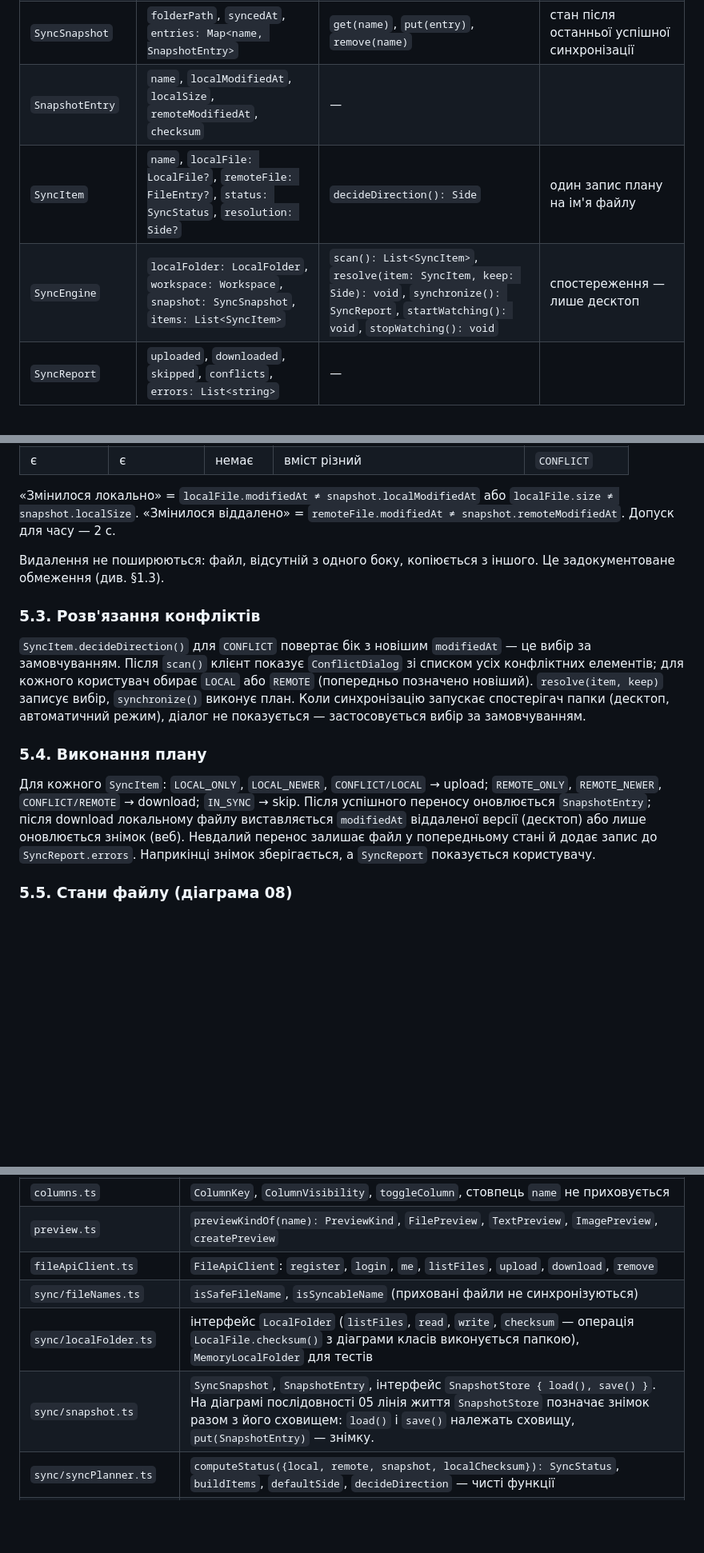
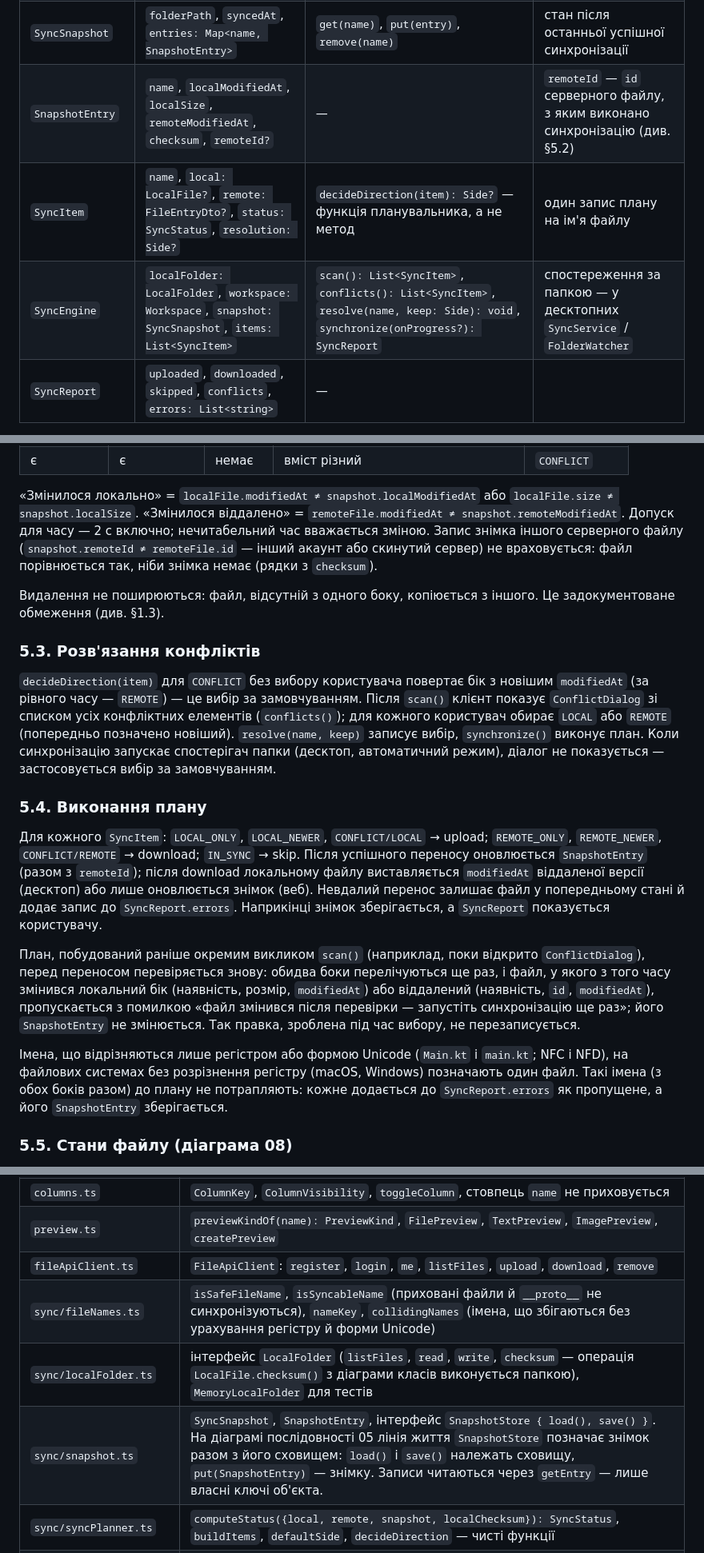
Before and after one commit to NONAME-lf/shelf, a Markdown page: docs/specs/2026-09-09-shelf-design.md, 3 parts joined by grey strips. Shown at 80% size. Drawn GitHub-style; blank space fills up the shorter version.

Commit message:
docs(spec): align §3 and §5 with the sync engine
- §3: SyncItem attributes are local / remote (FileEntryDto) and its
  direction comes from the planner function decideDirection(item);
  SyncEngine operations are scan(), conflicts(), resolve(name, keep),
  synchronize(onProgress?) — folder watching lives in the desktop
  SyncService / FolderWatcher; SnapshotEntry gains remoteId.
- §5.2: the tolerance includes 2 s, an unreadable time is a change, a
  snapshot entry of a different server file is ignored.
- §5.3: decideDirection(item), resolve(name, keep), ties go to REMOTE.
- §5.4: a plan from an earlier scan is re-checked before transfer;
  names that differ only in case or Unicode form are skipped.
- §7.2: nameKey, collidingNames, getEntry.

```diff
--- a/docs/specs/2026-09-09-shelf-design.md
+++ b/docs/specs/2026-09-09-shelf-design.md
@@ -112,9 +112,9 @@ file list»). Прецедент типу варіанта для діаграм
 | `LocalFolder` | `path`, `boundAt` | `listFiles(): List<LocalFile>`, `isBound(): bool`, `read(name): bytes`, `write(name, bytes, modifiedAt): void` | у десктопі — Node `fs`; у вебі — File System Access API |
 | `LocalFile` | `name`, `path`, `size`, `modifiedAt` | `checksum(): string` | |
 | `SyncSnapshot` | `folderPath`, `syncedAt`, `entries: Map<name, SnapshotEntry>` | `get(name)`, `put(entry)`, `remove(name)` | стан після останньої успішної синхронізації |
-| `SnapshotEntry` | `name`, `localModifiedAt`, `localSize`, `remoteModifiedAt`, `checksum` | — | |
-| `SyncItem` | `name`, `localFile: LocalFile?`, `remoteFile: FileEntry?`, `status: SyncStatus`, `resolution: Side?` | `decideDirection(): Side` | один запис плану на ім'я файлу |
-| `SyncEngine` | `localFolder: LocalFolder`, `workspace: Workspace`, `snapshot: SyncSnapshot`, `items: List<SyncItem>` | `scan(): List<SyncItem>`, `resolve(item: SyncItem, keep: Side): void`, `synchronize(): SyncReport`, `startWatching(): void`, `stopWatching(): void` | спостереження — лише десктоп |
+| `SnapshotEntry` | `name`, `localModifiedAt`, `localSize`, `remoteModifiedAt`, `checksum`, `remoteId?` | — | `remoteId` — `id` серверного файлу, з яким виконано синхронізацію (див. §5.2) |
+| `SyncItem` | `name`, `local: LocalFile?`, `remote: FileEntryDto?`, `status: SyncStatus`, `resolution: Side?` | `decideDirection(item): Side?` — функція планувальника, а не метод | один запис плану на ім'я файлу |
+| `SyncEngine` | `localFolder: LocalFolder`, `workspace: Workspace`, `snapshot: SyncSnapshot`, `items: List<SyncItem>` | `scan(): List<SyncItem>`, `conflicts(): List<SyncItem>`, `resolve(name, keep: Side): void`, `synchronize(onProgress?): SyncReport` | спостереження за папкою — у десктопних `SyncService` / `FolderWatcher` |
 | `SyncReport` | `uploaded`, `downloaded`, `skipped`, `conflicts`, `errors: List<string>` | — | |
 
 Переліки:
@@ -196,28 +196,42 @@ IndexedDB). Кнопка «Synchronize» працює з прив'язаною
 
 «Змінилося локально» = `localFile.modifiedAt ≠ snapshot.localModifiedAt` або
 `localFile.size ≠ snapshot.localSize`. «Змінилося віддалено» = `remoteFile.modifiedAt ≠
-snapshot.remoteModifiedAt`. Допуск для часу — 2 с.
+snapshot.remoteModifiedAt`. Допуск для часу — 2 с включно; нечитабельний час вважається зміною.
+Запис знімка іншого серверного файлу (`snapshot.remoteId ≠ remoteFile.id` — інший акаунт або
+скинутий сервер) не враховується: файл порівнюється так, ніби знімка немає (рядки з `checksum`).
 
 Видалення не поширюються: файл, відсутній з одного боку, копіюється з іншого. Це задокументоване
 обмеження (див. §1.3).
 
 ### 5.3. Розв'язання конфліктів
 
-`SyncItem.decideDirection()` для `CONFLICT` повертає бік з новішим `modifiedAt` — це вибір за
-замовчуванням. Після `scan()` клієнт показує `ConflictDialog` зі списком усіх конфліктних
-елементів; для кожного користувач обирає `LOCAL` або `REMOTE` (попередньо позначено новіший).
-`resolve(item, keep)` записує вибір, `synchronize()` виконує план. Коли синхронізацію запускає
-спостерігач папки (десктоп, автоматичний режим), діалог не показується — застосовується вибір
-за замовчуванням.
+`decideDirection(item)` для `CONFLICT` без вибору користувача повертає бік з новішим
+`modifiedAt` (за рівного часу — `REMOTE`) — це вибір за замовчуванням. Після `scan()` клієнт
+показує `ConflictDialog` зі списком усіх конфліктних елементів (`conflicts()`); для кожного
+користувач обирає `LOCAL` або `REMOTE` (попередньо позначено новіший). `resolve(name, keep)`
+записує вибір, `synchronize()` виконує план. Коли синхронізацію запускає спостерігач папки
+(десктоп, автоматичний режим), діалог не показується — застосовується вибір за замовчуванням.
 
 ### 5.4. Виконання плану
 
 Для кожного `SyncItem`: `LOCAL_ONLY`, `LOCAL_NEWER`, `CONFLICT/LOCAL` → upload;
 `REMOTE_ONLY`, `REMOTE_NEWER`, `CONFLICT/REMOTE` → download; `IN_SYNC` → skip. Після успішного
-переносу оновлюється `SnapshotEntry`; після download локальному файлу виставляється
-`modifiedAt` віддаленої версії (десктоп) або лише оновлюється знімок (веб). Невдалий перенос
-залишає файл у попередньому стані й додає запис до `SyncReport.errors`. Наприкінці знімок
-зберігається, а `SyncReport` показується користувачу.
+переносу оновлюється `SnapshotEntry` (разом з `remoteId`); після download локальному файлу
+виставляється `modifiedAt` віддаленої версії (десктоп) або лише оновлюється знімок (веб).
+Невдалий перенос залишає файл у попередньому стані й додає запис до `SyncReport.errors`.
+Наприкінці знімок зберігається, а `SyncReport` показується користувачу.
+
+План, побудований раніше окремим викликом `scan()` (наприклад, поки відкрито `ConflictDialog`),
+перед переносом перевіряється знову: обидва боки перелічуються ще раз, і файл, у якого з того
+часу змінився локальний бік (наявність, розмір, `modifiedAt`) або віддалений (наявність, `id`,
+`modifiedAt`), пропускається з помилкою «файл змінився після перевірки — запустіть
+синхронізацію ще раз»; його `SnapshotEntry` не змінюється. Так правка, зроблена під час вибору,
+не перезаписується.
+
+Імена, що відрізняються лише регістром або формою Unicode (`Main.kt` і `main.kt`; NFC і NFD), на
+файлових системах без розрізнення регістру (macOS, Windows) позначають один файл. Такі імена
+(з обох боків разом) до плану не потрапляють: кожне додається до `SyncReport.errors` як
+пропущене, а його `SnapshotEntry` зберігається.
 
 ### 5.5. Стани файлу (діаграма 08)
 
@@ -308,9 +322,9 @@ shelf/
 | `columns.ts` | `ColumnKey`, `ColumnVisibility`, `toggleColumn`, стовпець `name` не приховується |
 | `preview.ts` | `previewKindOf(name): PreviewKind`, `FilePreview`, `TextPreview`, `ImagePreview`, `createPreview` |
 | `fileApiClient.ts` | `FileApiClient`: `register`, `login`, `me`, `listFiles`, `upload`, `download`, `remove` |
-| `sync/fileNames.ts` | `isSafeFileName`, `isSyncableName` (приховані файли не синхронізуються) |
+| `sync/fileNames.ts` | `isSafeFileName`, `isSyncableName` (приховані файли й `__proto__` не синхронізуються), `nameKey`, `collidingNames` (імена, що збігаються без урахування регістру й форми Unicode) |
 | `sync/localFolder.ts` | інтерфейс `LocalFolder` (`listFiles`, `read`, `write`, `checksum` — операція `LocalFile.checksum()` з діаграми класів виконується папкою), `MemoryLocalFolder` для тестів |
-| `sync/snapshot.ts` | `SyncSnapshot`, `SnapshotEntry`, інтерфейс `SnapshotStore { load(), save() }`. На діаграмі послідовності 05 лінія життя `SnapshotStore` позначає знімок разом з його сховищем: `load()` і `save()` належать сховищу, `put(SnapshotEntry)` — знімку. |
+| `sync/snapshot.ts` | `SyncSnapshot`, `SnapshotEntry`, інтерфейс `SnapshotStore { load(), save() }`. На діаграмі послідовності 05 лінія життя `SnapshotStore` позначає знімок разом з його сховищем: `load()` і `save()` належать сховищу, `put(SnapshotEntry)` — знімку. Записи читаються через `getEntry` — лише власні ключі об'єкта. |
 | `sync/syncPlanner.ts` | `computeStatus({local, remote, snapshot, localChecksum}): SyncStatus`, `buildItems`, `defaultSide`, `decideDirection` — чисті функції |
 | `sync/syncEngine.ts` | `SyncEngine` (§3): `scan()`, `conflicts()`, `resolve(name, keep)`, `synchronize(onProgress?)`; приймає `LocalFolder`, `SnapshotStore`, `SyncApi` |
 | `limits.ts` | `MAX_UPLOAD_MB = 50`, `splitBySize` |
```
Also changed, not shown: other parts of docs/specs/2026-09-09-shelf-design.md (+1 -1 lines).
